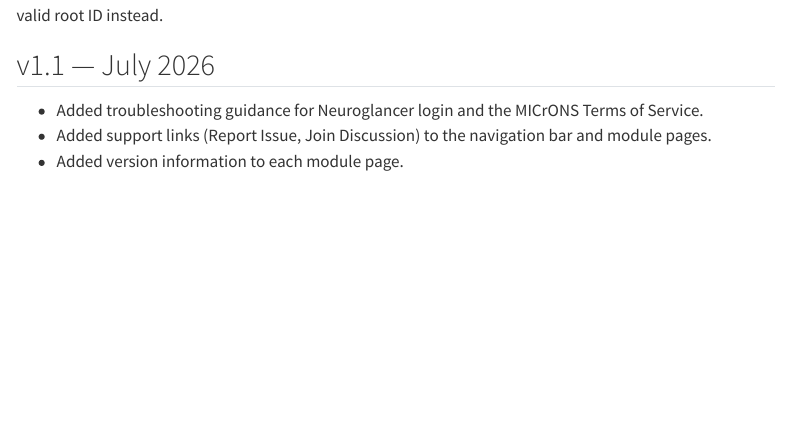
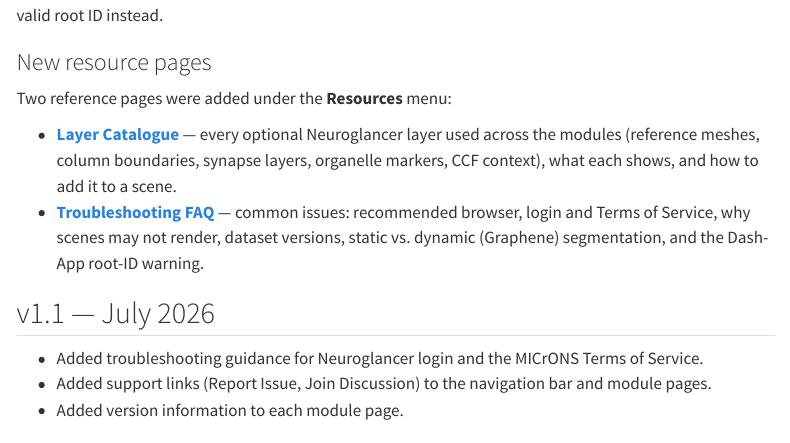
Before and after one commit to AllenInstitute/Teaching_Connectomics, a Quarto document (docs/patch-notes.qmd): the page in a window 1100 px wide, from 1010 px down. Rendered offline with R 4.5, knitr and Pandoc in place of Quarto, with nearby package versions; menus at the side of the page are left out.

Commit message:
update patch notes

```diff
--- a/docs/patch-notes.qmd
+++ b/docs/patch-notes.qmd
@@ -47,6 +47,17 @@ version and date shown at the top of each module correspond to the entries below
 
 ![The Table Viewer warns when a root ID is not valid at the queried version and shows the most-overlapping valid root ID instead.](resources/module_4_dash_table_warning.png)
 
+### New resource pages
+
+Two reference pages were added under the **Resources** menu:
+
+- **[Layer Catalogue](optional-layers.qmd)** — every optional Neuroglancer layer used
+  across the modules (reference meshes, column boundaries, synapse layers, organelle
+  markers, CCF context), what each shows, and how to add it to a scene.
+- **[Troubleshooting FAQ](faq.qmd)** — common issues: recommended browser, login and
+  Terms of Service, why scenes may not render, dataset versions, static vs. dynamic
+  (Graphene) segmentation, and the Dash-App root-ID warning.
+
 ## v1.1 — July 2026
 
 - Added troubleshooting guidance for Neuroglancer login and the MICrONS Terms of
```
Also changed, not shown: 1 other file.
